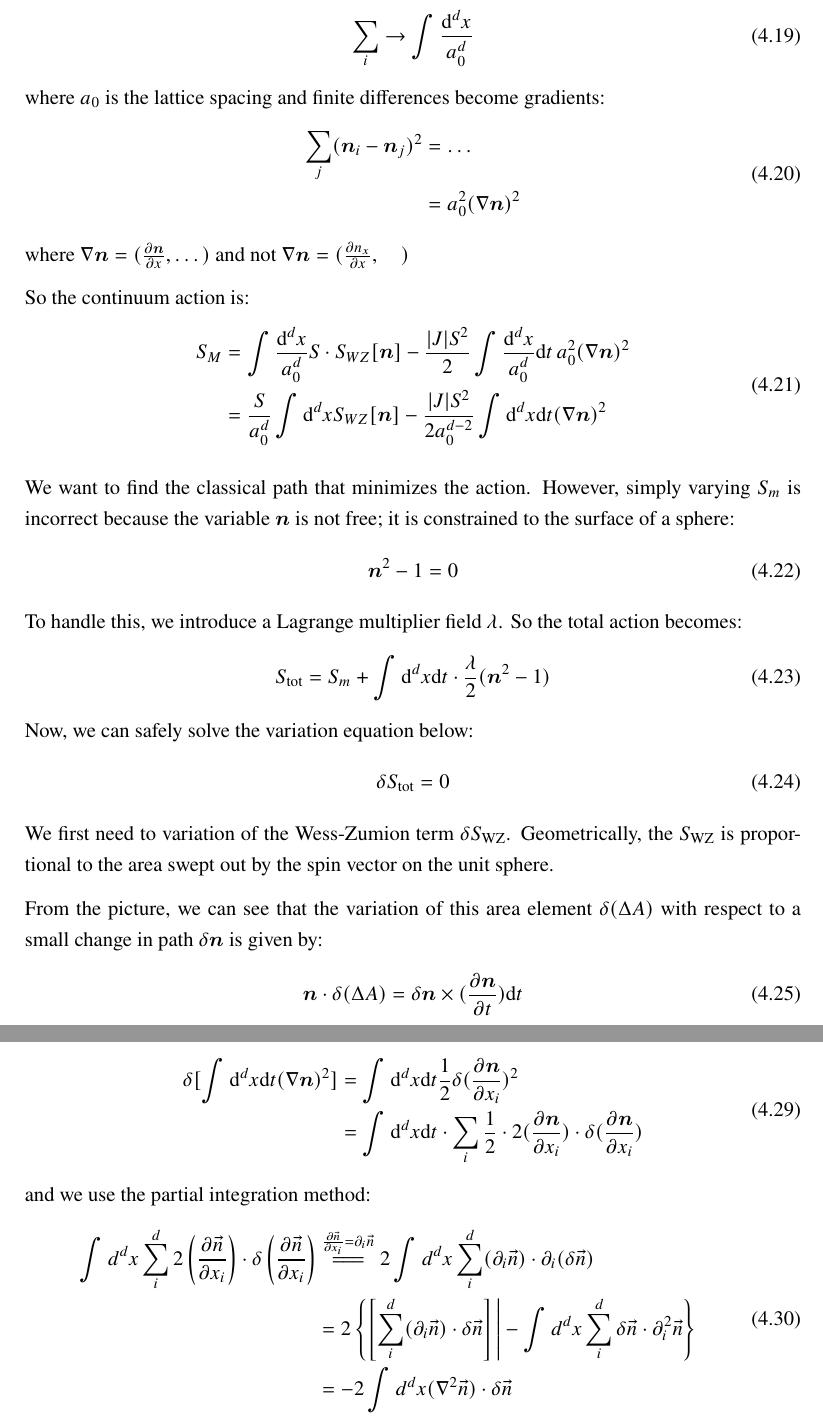
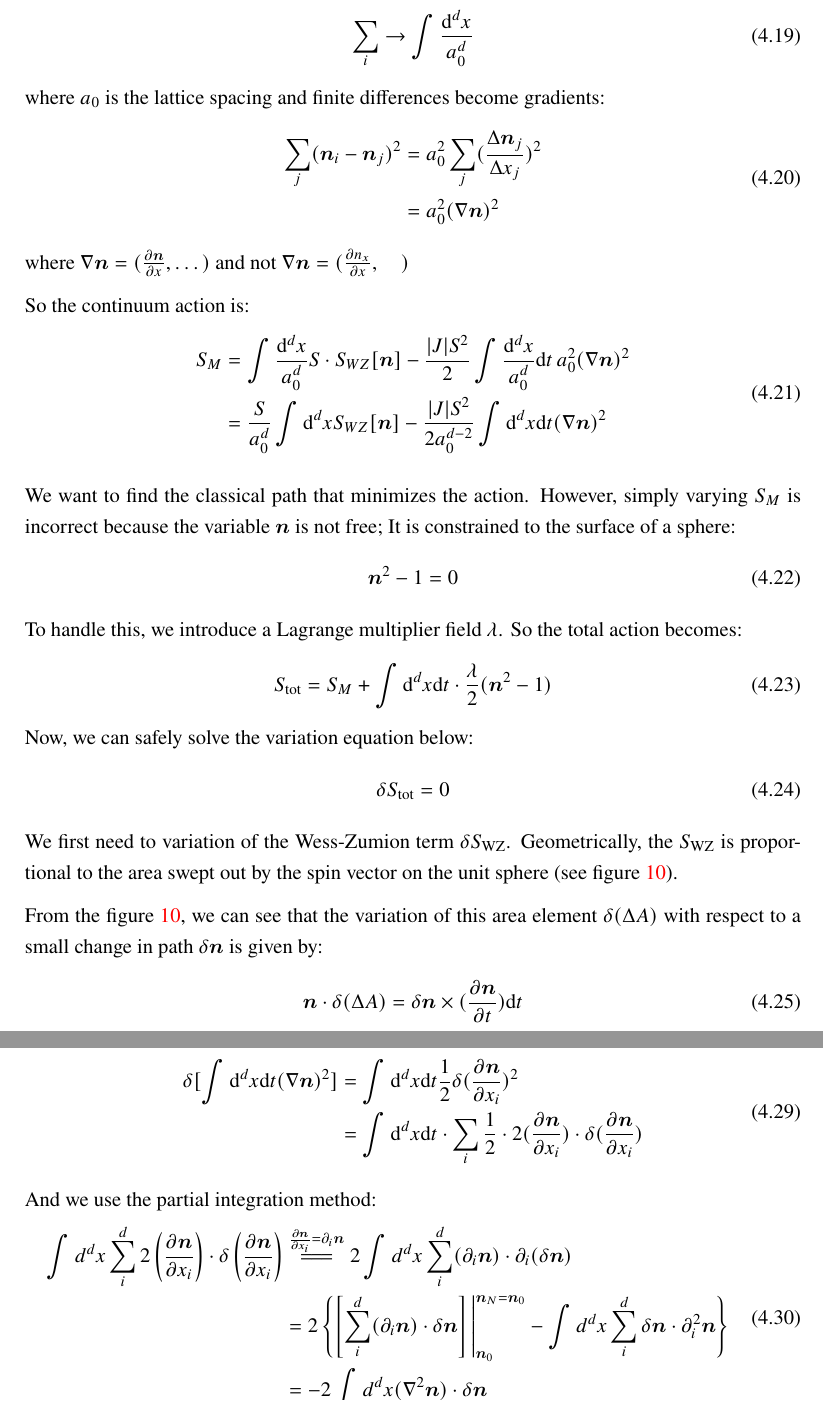
Before and after one commit to adnxuic/AdvancedQuantumMechanicsNote, a LaTeX thesis (main.tex, which reads sections/QuantumSpin.tex): two parts of pages 37 and 38 of 58 before the commit and two parts of pages 37 and 38 of 59 after it, joined at a grey line, cut so that both start at the same text. Compiled offline with pdfLaTeX.

```diff
--- a/sections/QuantumSpin.tex
+++ b/sections/QuantumSpin.tex
@@ -779,7 +779,7 @@
 where $a_0$ is the lattice spacing and finite differences become gradients:
 \begin{equation}
 \begin{aligned}
-\sum_j (\bm{n}_i - \bm{n}_j)^2 &= \dots \\
+\sum_j (\bm{n}_i - \bm{n}_j)^2 &= a_0^2 \sum_j (\frac{\Delta \bm{n}_j}{\Delta x_j})^2 \\
 &= a_0^2 (\nabla \bm{n})^2
 \end{aligned}
 \end{equation}
@@ -793,21 +793,28 @@
 \end{aligned}
 \end{equation}
 
-We want to find the classical path that minimizes the action. However, simply varying $S_m$ is incorrect because the variable $\bm{n}$ is not free; it is constrained to the surface of a sphere:
+We want to find the classical path that minimizes the action.
+However, simply varying $S_M$ is incorrect because the variable $\bm{n}$ is not free;
+It is constrained to the surface of a sphere:
 \begin{equation}
 \bm{n}^2 - 1 = 0
 \end{equation}
 To handle this, we introduce a Lagrange multiplier field $\lambda$. So the total action becomes:
 \begin{equation}
-S_{\mathrm{tot}} = S_m + \int \mathrm{d}^d x \mathrm{d}t \cdot \frac{\lambda}{2}(\bm{n}^2 - 1)
+S_{\mathrm{tot}} = S_M + \int \mathrm{d}^d x \mathrm{d}t \cdot \frac{\lambda}{2}(\bm{n}^2 - 1)
 \end{equation}
 Now, we can safely solve the variation equation below:
 \begin{equation}
 \delta S_{\mathrm{tot}} = 0
 \end{equation}
-We first need to variation of the Wess-Zumion term $\delta S_{\mathrm{WZ}}$. Geometrically, the $S_{\mathrm{WZ}}$ is proportional to the area swept out by the spin vector on the unit sphere.
+We first need to variation of the Wess-Zumion term $\delta S_{\mathrm{WZ}}$.
+Geometrically,
+the $S_{\mathrm{WZ}}$ is proportional to the area swept out by the spin vector on the unit sphere
+(see figure \ref{fig:swz_variation}).
 
-From the picture, we can see that the variation of this area element $\delta(\Delta A)$ with respect to a small change in path $\delta \bm{n}$ is given by:
+From the figure \ref{fig:swz_variation},
+we can see that the variation of this area element $\delta(\Delta A)$
+with respect to a small change in path $\delta \bm{n}$ is given by:
 \begin{equation}
 \bm{n} \cdot \delta(\Delta A) = \delta \bm{n} \times (\frac{\partial \bm{n}}{\partial t}) \mathrm{d}t
 \end{equation}
@@ -835,16 +846,19 @@
 &= \int \mathrm{d}^d x \mathrm{d}t \cdot \sum_i \frac{1}{2} \cdot 2 (\frac{\partial \bm{n}}{\partial x_i}) \cdot \delta (\frac{\partial \bm{n}}{\partial x_i})
 \end{aligned}
 \end{equation}
-and we use the partial integration method:
+
+And we use the partial integration method:
 \begin{equation}
 \begin{aligned}
-    \int d^d x \sum_i^d 2 \left( \frac{\partial \vec{n}}{\partial x_i} \right) \cdot \delta \left( \frac{\partial \vec{n}}{\partial x_i} \right)
-    &\overset{\frac{\partial \vec{n}}{\partial x_i} = \partial_i \vec{n}}{=\joinrel=\joinrel=}
-    2 \int d^d x \sum_i^d (\partial_i \vec{n}) \cdot \partial_i (\delta \vec{n}) \\
-    &= 2 \left\{ \left[ \sum_i^d (\partial_i \vec{n}) \cdot \delta \vec{n} \right] \Bigg| - \int d^d x \sum_i^d \delta \vec{n} \cdot \partial_i^2 \vec{n} \right\} \\
-    &= -2 \int d^d x (\nabla^2 \vec{n}) \cdot \delta \vec{n}
+    \int d^d x \sum_i^d 2 \left( \frac{\partial \bm{n}}{\partial x_i} \right) \cdot \delta \left( \frac{\partial \bm{n}}{\partial x_i} \right)
+    &\overset{\frac{\partial \bm{n}}{\partial x_i} = \partial_i \bm{n}}{=\joinrel=\joinrel=}
+    2 \int d^d x \sum_i^d (\partial_i \bm{n}) \cdot \partial_i (\delta \bm{n}) \\
+    &= 2 \left\{ \left[ \sum_i^d (\partial_i \bm{n}) \cdot \delta \bm{n} \right] \Bigg|_{\bm{n}_0}^{\bm{n}_N = \bm{n}_0}
+    - \int d^d x \sum_i^d \delta \bm{n} \cdot \partial_i^2 \bm{n} \right\} \\
+    &= -2 \int d^d x (\nabla^2 \bm{n}) \cdot \delta \bm{n}
 \end{aligned}
 \end{equation}
+
 So the variation of energy term is
 \begin{equation}
 \frac{\delta S_e}{\delta \bm{n}} = \frac{|J|S^2}{a_0^{d-2}} (\nabla^2 \bm{n})
```
Also changed, not shown: sections/QuantumSpin.tex (32 more changed lines), 1 other file.
